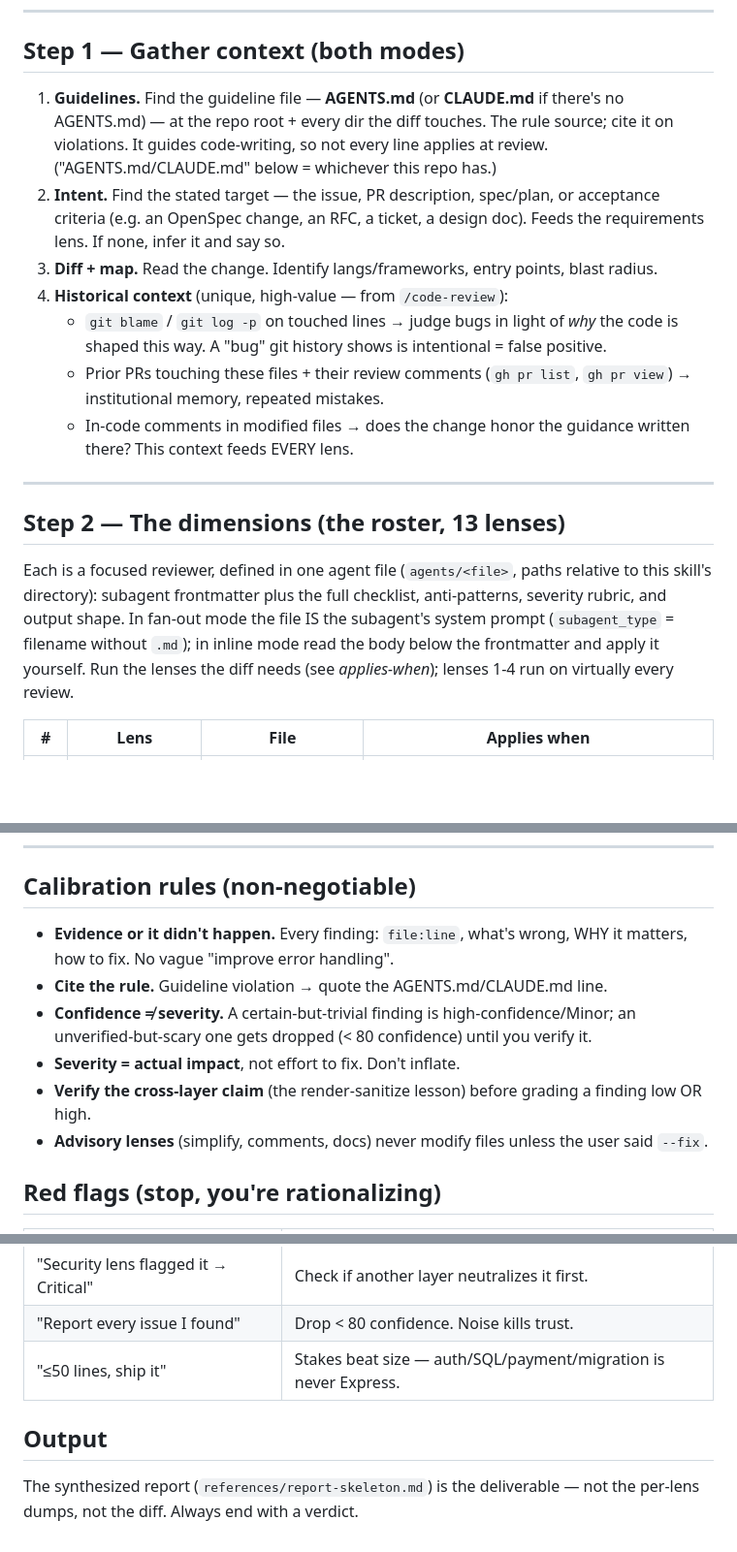
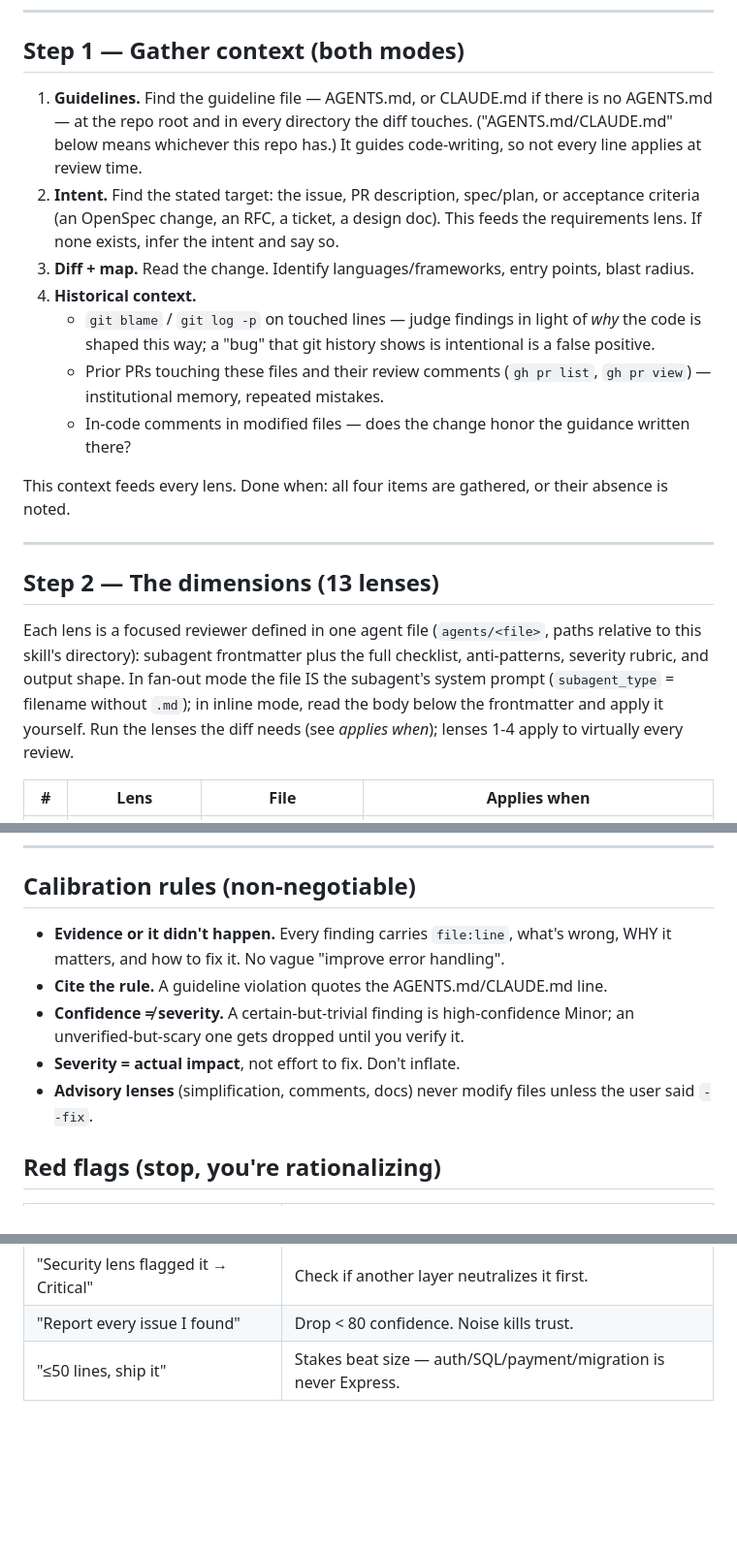
Before and after one commit to pfurini/furiai-skills, a Markdown page: skills/super-code-review/SKILL.md, 3 parts joined by grey strips. Shown at 97% size. Rendered like a GitHub page; blank space fills up the shorter version.

```diff
--- a/skills/super-code-review/SKILL.md
+++ b/skills/super-code-review/SKILL.md
@@ -52,20 +49,21 @@ A 20-line change to an auth guard, a SQL query, a payment path, or a migration i
 
 ## Step 1 — Gather context (both modes)
 
-1. **Guidelines.** Find the guideline file — **AGENTS.md** (or **CLAUDE.md** if there's no AGENTS.md) — at the repo root + every dir the diff touches. The rule source; cite it on violations. It guides code-writing, so not every line applies at review. ("AGENTS.md/CLAUDE.md" below = whichever this repo has.)
-2. **Intent.** Find the stated target — the issue, PR description, spec/plan, or acceptance criteria (e.g. an OpenSpec change, an RFC, a ticket, a design doc). Feeds the requirements lens. If none, infer it and say so.
-3. **Diff + map.** Read the change. Identify langs/frameworks, entry points, blast radius.
-4. **Historical context** (unique, high-value — from `/code-review`):
-   - `git blame` / `git log -p` on touched lines → judge bugs in light of *why* the code is shaped this way. A "bug" git history shows is intentional = false positive.
-   - Prior PRs touching these files + their review comments (`gh pr list`, `gh pr view`) → institutional memory, repeated mistakes.
-   - In-code comments in modified files → does the change honor the guidance written there?
-   This context feeds EVERY lens.
+1. **Guidelines.** Find the guideline file — AGENTS.md, or CLAUDE.md if there is no AGENTS.md — at the repo root and in every directory the diff touches. ("AGENTS.md/CLAUDE.md" below means whichever this repo has.) It guides code-writing, so not every line applies at review time.
+2. **Intent.** Find the stated target: the issue, PR description, spec/plan, or acceptance criteria (an OpenSpec change, an RFC, a ticket, a design doc). This feeds the requirements lens. If none exists, infer the intent and say so.
+3. **Diff + map.** Read the change. Identify languages/frameworks, entry points, blast radius.
+4. **Historical context.**
+   - `git blame` / `git log -p` on touched lines — judge findings in light of *why* the code is shaped this way; a "bug" that git history shows is intentional is a false positive.
+   - Prior PRs touching these files and their review comments (`gh pr list`, `gh pr view`) — institutional memory, repeated mistakes.
+   - In-code comments in modified files — does the change honor the guidance written there?
+
+This context feeds every lens. Done when: all four items are gathered, or their absence is noted.
 
 ---
 
-## Step 2 — The dimensions (the roster, 13 lenses)
+## Step 2 — The dimensions (13 lenses)
 
-Each is a focused reviewer, defined in one agent file (`agents/<file>`, paths relative to this skill's directory): subagent frontmatter plus the full checklist, anti-patterns, severity rubric, and output shape. In fan-out mode the file IS the subagent's system prompt (`subagent_type` = filename without `.md`); in inline mode read the body below the frontmatter and apply it yourself. Run the lenses the diff needs (see *applies-when*); lenses 1-4 run on virtually every review.
+Each lens is a focused reviewer defined in one agent file (`agents/<file>`, paths relative to this skill's directory): subagent frontmatter plus the full checklist, anti-patterns, severity rubric, and output shape. In fan-out mode the file IS the subagent's system prompt (`subagent_type` = filename without `.md`); in inline mode, read the body below the frontmatter and apply it yourself. Run the lenses the diff needs (see *applies when*); lenses 1-4 apply to virtually every review.
 
 | # | Lens | File | Applies when |
 |---|---|---|---|
@@ -151,12 +147,11 @@ Cite findings with full-SHA permalinks: `https://github.com/<owner>/<repo>/blob/
 
 ## Calibration rules (non-negotiable)
 
-- **Evidence or it didn't happen.** Every finding: `file:line`, what's wrong, WHY it matters, how to fix. No vague "improve error handling".
-- **Cite the rule.** Guideline violation → quote the AGENTS.md/CLAUDE.md line.
-- **Confidence ≠ severity.** A certain-but-trivial finding is high-confidence/Minor; an unverified-but-scary one gets dropped (< 80 confidence) until you verify it.
+- **Evidence or it didn't happen.** Every finding carries `file:line`, what's wrong, WHY it matters, and how to fix it. No vague "improve error handling".
+- **Cite the rule.** A guideline violation quotes the AGENTS.md/CLAUDE.md line.
+- **Confidence ≠ severity.** A certain-but-trivial finding is high-confidence Minor; an unverified-but-scary one gets dropped until you verify it.
 - **Severity = actual impact**, not effort to fix. Don't inflate.
-- **Verify the cross-layer claim** (the render-sanitize lesson) before grading a finding low OR high.
-- **Advisory lenses** (simplify, comments, docs) never modify files unless the user said `--fix`.
+- **Advisory lenses** (simplification, comments, docs) never modify files unless the user said `--fix`.
 
 ## Red flags (stop, you're rationalizing)
 
@@ -167,7 +162,3 @@ Cite findings with full-SHA permalinks: `https://github.com/<owner>/<repo>/blob/
 | "Security lens flagged it → Critical" | Check if another layer neutralizes it first. |
 | "Report every issue I found" | Drop < 80 confidence. Noise kills trust. |
 | "≤50 lines, ship it" | Stakes beat size — auth/SQL/payment/migration is never Express. |
-
-## Output
-
-The synthesized report (`references/report-skeleton.md`) is the deliverable — not the per-lens dumps, not the diff. Always end with a verdict.
```
Also changed, not shown: other parts of skills/super-code-review/SKILL.md (+29 -34 lines), 2 other files.
